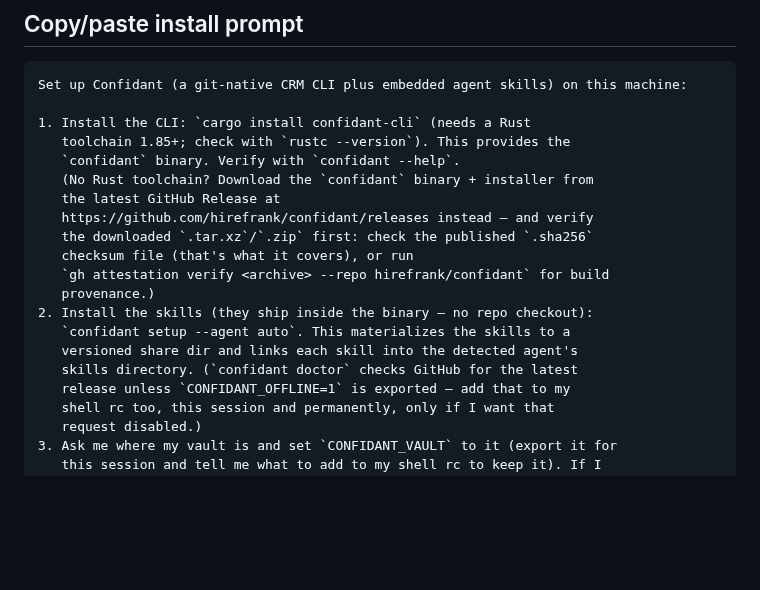
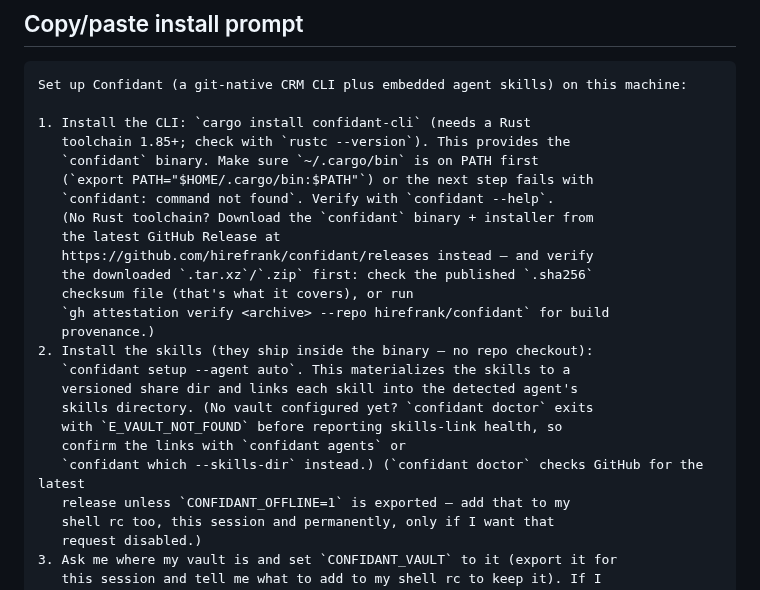
Before and after one commit to hirefrank/confidant, a Markdown page: docs/agent-setup.md, the part around the change. Rendered like a GitHub page; blank space fills up the shorter version.

Commit message:
docs: agent-setup follow-ups from clean-machine run (#203)
- After cargo install, ensure ~/.cargo/bin is on PATH (with the export
  snippet) before verifying, or the follower hits
  'confidant: command not found'.
- With no vault configured, doctor exits E_VAULT_NOT_FOUND before
  reporting skills-link health; note that 'confidant agents' /
  'confidant which --skills-dir' are the pre-vault skills check.
Docs note only; doctor behavior unchanged.

```diff
--- a/docs/agent-setup.md
+++ b/docs/agent-setup.md
@@ -10,7 +10,9 @@ Set up Confidant (a git-native CRM CLI plus embedded agent skills) on this machi
 
 1. Install the CLI: `cargo install confidant-cli` (needs a Rust
    toolchain 1.85+; check with `rustc --version`). This provides the
-   `confidant` binary. Verify with `confidant --help`.
+   `confidant` binary. Make sure `~/.cargo/bin` is on PATH first
+   (`export PATH="$HOME/.cargo/bin:$PATH"`) or the next step fails with
+   `confidant: command not found`. Verify with `confidant --help`.
    (No Rust toolchain? Download the `confidant` binary + installer from
    the latest GitHub Release at
    https://github.com/hirefrank/confidant/releases instead — and verify
@@ -21,7 +23,10 @@ Set up Confidant (a git-native CRM CLI plus embedded agent skills) on this machi
 2. Install the skills (they ship inside the binary — no repo checkout):
    `confidant setup --agent auto`. This materializes the skills to a
    versioned share dir and links each skill into the detected agent's
-   skills directory. (`confidant doctor` checks GitHub for the latest
+   skills directory. (No vault configured yet? `confidant doctor` exits
+   with `E_VAULT_NOT_FOUND` before reporting skills-link health, so
+   confirm the links with `confidant agents` or
+   `confidant which --skills-dir` instead.) (`confidant doctor` checks GitHub for the latest
    release unless `CONFIDANT_OFFLINE=1` is exported — add that to my
    shell rc too, this session and permanently, only if I want that
    request disabled.)
```
